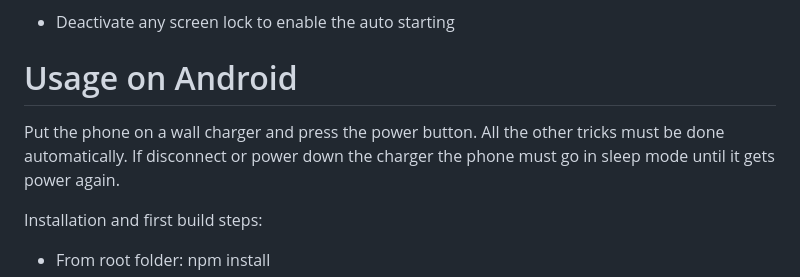
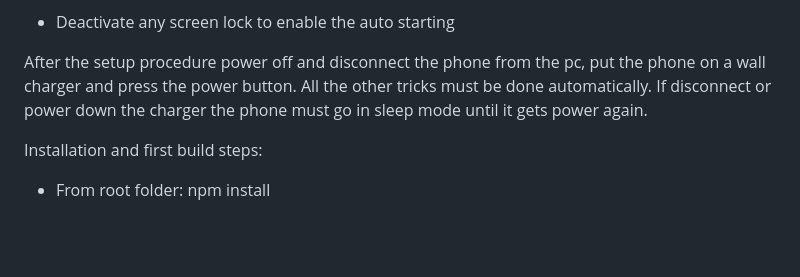
Before and after one commit to tczagany/wiim-display, a Markdown page: README.md, the part around the change printed below. GitHub-like rendering; blank space fills up the shorter version.

```diff
--- a/README.md
+++ b/README.md
@@ -61,9 +85,7 @@
 
 * Deactivate any screen lock to enable the auto starting
 
-# Usage on Android
-
-Put the phone on a wall charger and press the power button. All the other tricks must be done automatically.
+After the setup procedure power off and disconnect the phone from the pc, put the phone on a wall charger and press the power button. All the other tricks must be done automatically.
 If disconnect or power down the charger the phone must go in sleep mode until it gets power again.
 
 Installation and first build steps:
```
Also changed, not shown: other parts of README.md (+25 -1 lines), resources/clock.png (added), resources/wiimd.png (added).
